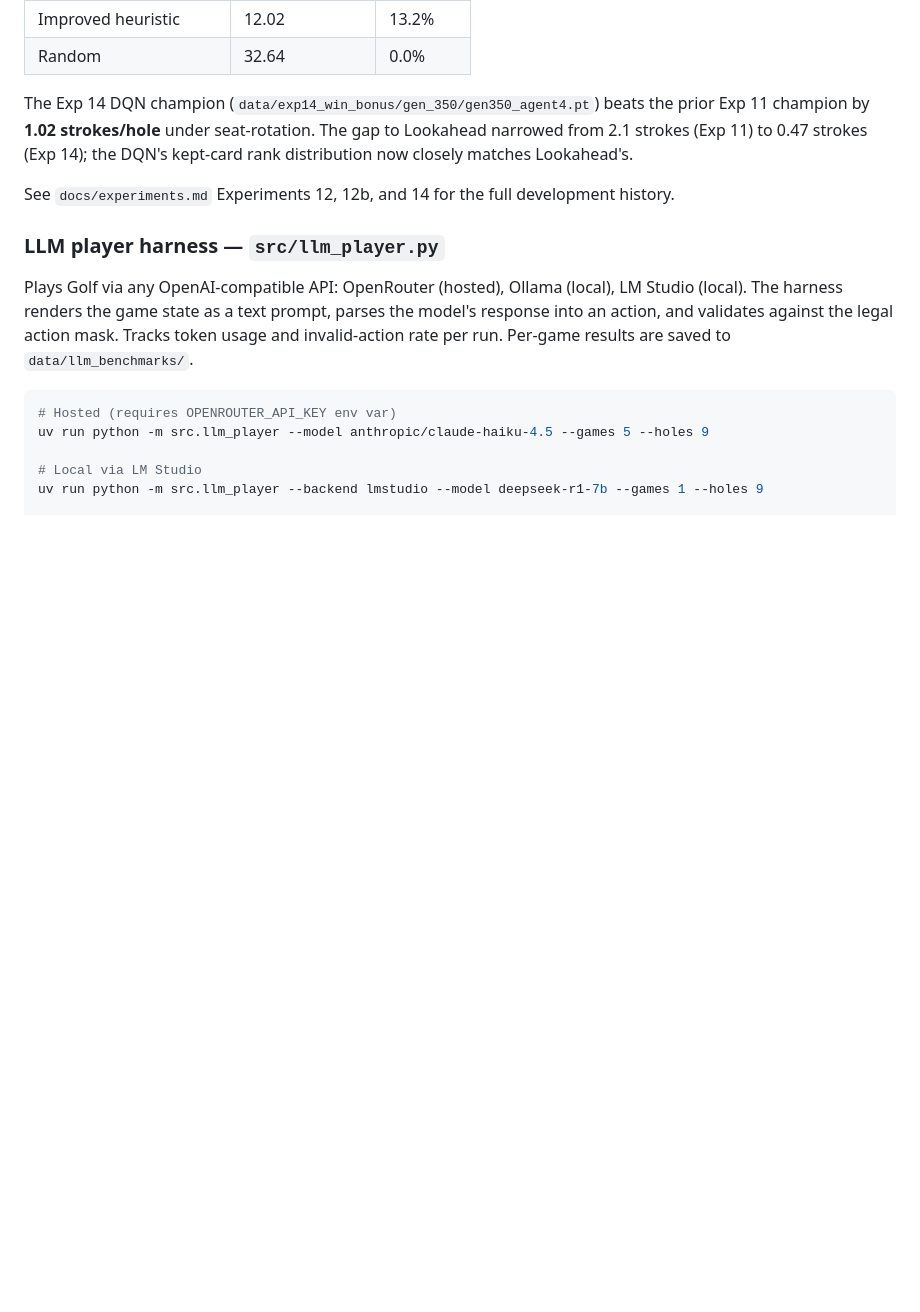
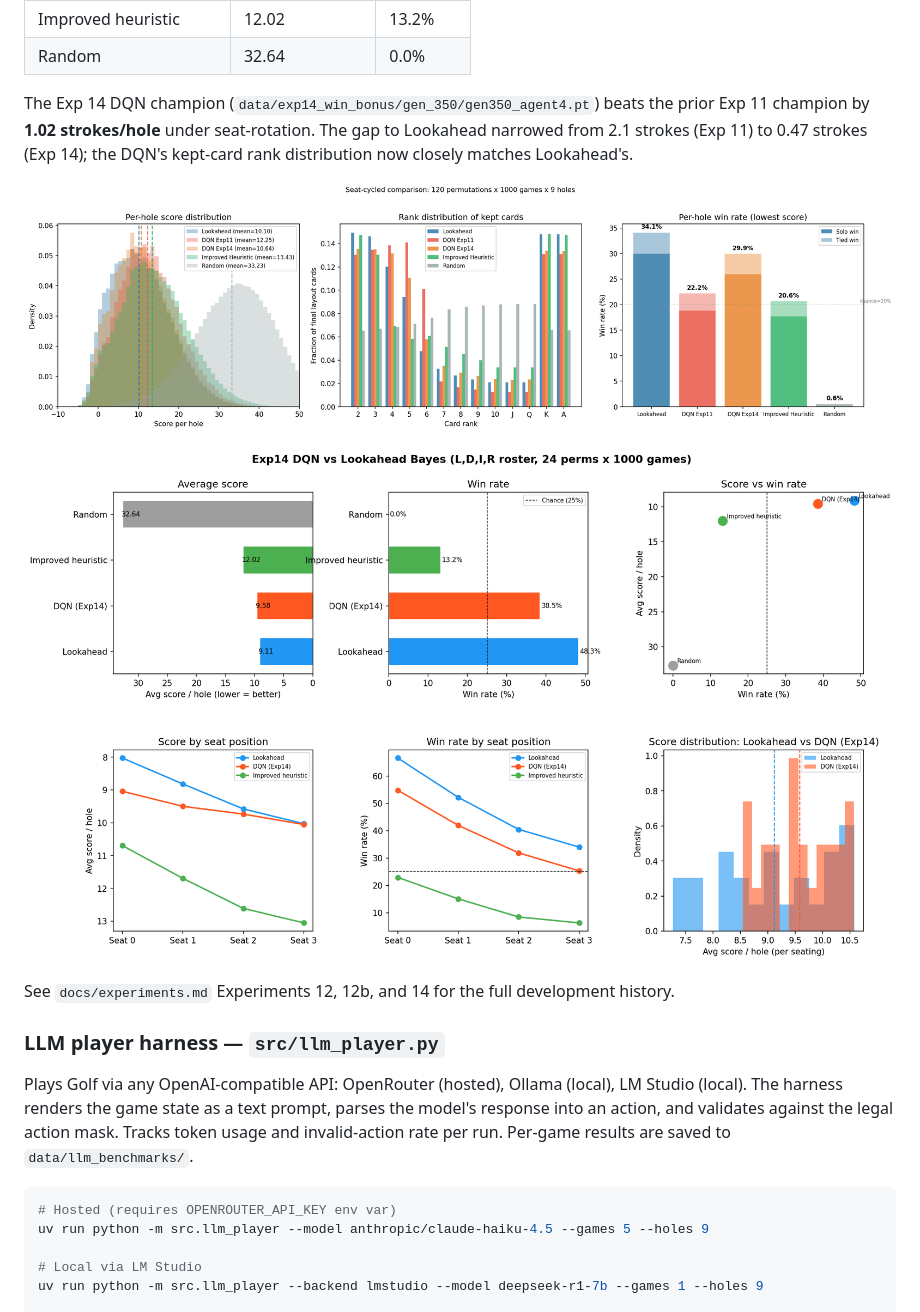
Before and after one commit to vgainullin/golf, a Markdown page: README.md, the part around the change. GitHub-like rendering; blank space fills up the shorter version.

Commit message:
Add figures to README

```diff
--- a/README.md
+++ b/README.md
@@ -154,6 +154,10 @@ Seat-cycled results (24 permutations × 1000 games × 9 holes, 4-player L,D,I,R)
 
 The Exp 14 DQN champion (`data/exp14_win_bonus/gen_350/gen350_agent4.pt`) beats the prior Exp 11 champion by **1.02 strokes/hole** under seat-rotation. The gap to Lookahead narrowed from 2.1 strokes (Exp 11) to 0.47 strokes (Exp 14); the DQN's kept-card rank distribution now closely matches Lookahead's.
 
+![Agent comparison: score distributions, kept-card rank distributions, win rates](data/figures/agent_comparison.png)
+
+![Seat-cycling breakdown: Exp14 DQN vs Lookahead (L,D,I,R roster)](data/figures/seat_cycling_exp14_vs_lookahead.png)
+
 See `docs/experiments.md` Experiments 12, 12b, and 14 for the full development history.
 
 ### LLM player harness — `src/llm_player.py`
```
